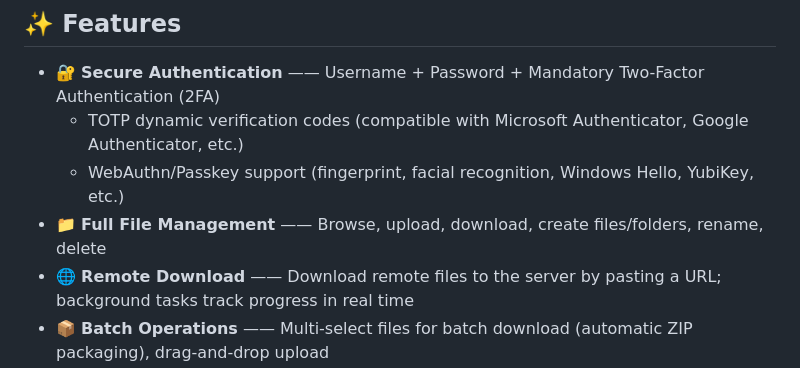
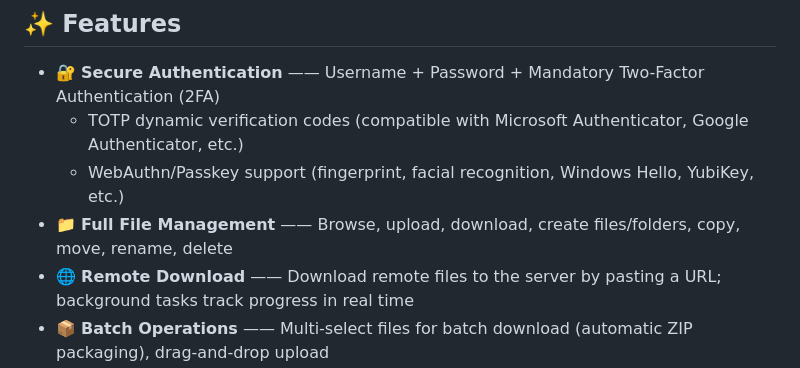
Before and after one commit to lclty/SnowDrive, a Markdown page: README-en.md, the part around the change. Drawn GitHub-style.

```diff
--- a/README-en.md
+++ b/README-en.md
@@ -18,7 +18,7 @@
 - 🔐 **Secure Authentication** —— Username + Password + Mandatory Two-Factor Authentication (2FA)
   - TOTP dynamic verification codes (compatible with Microsoft Authenticator, Google Authenticator, etc.)
   - WebAuthn/Passkey support (fingerprint, facial recognition, Windows Hello, YubiKey, etc.)
-- 📁 **Full File Management** —— Browse, upload, download, create files/folders, rename, delete
+- 📁 **Full File Management** —— Browse, upload, download, create files/folders, copy, move, rename, delete
 - 🌐 **Remote Download** —— Download remote files to the server by pasting a URL; background tasks track progress in real time
 - 📦 **Batch Operations** —— Multi-select files for batch download (automatic ZIP packaging), drag-and-drop upload
 - 🎨 **Elegant UI** —— Responsive design, light/dark theme switching, mobile-friendly
```
Also changed, not shown: README.md (+1 -1 lines).
